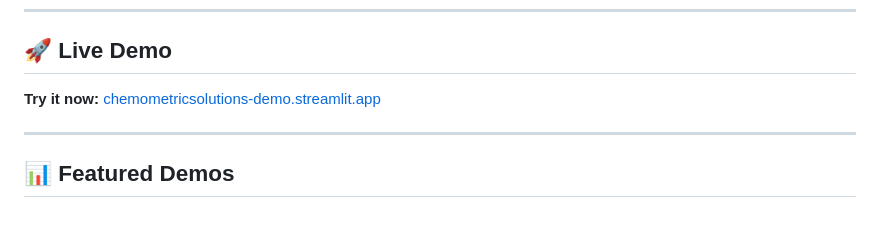
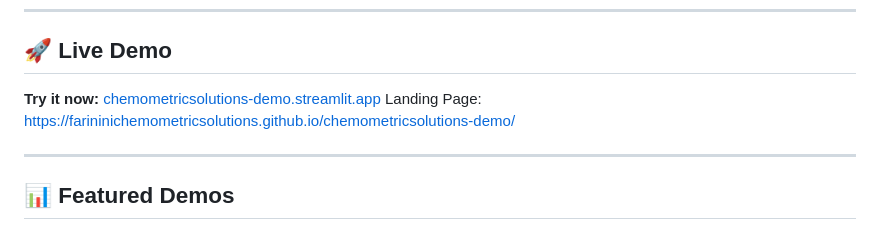
Before and after one commit to EFarinini/chemometricsolutions-demo, a Markdown page: README.md, the part around the change. Drawn GitHub-style.

```diff
--- a/README.md
+++ b/README.md
@@ -13,6 +13,7 @@
 ## 🚀 Live Demo
 
 **Try it now:** [chemometricsolutions-demo.streamlit.app](https://chemometricsolutions-demo.streamlit.app)
+Landing Page: https://farininichemometricsolutions.github.io/chemometricsolutions-demo/
 
 ---
 
```
